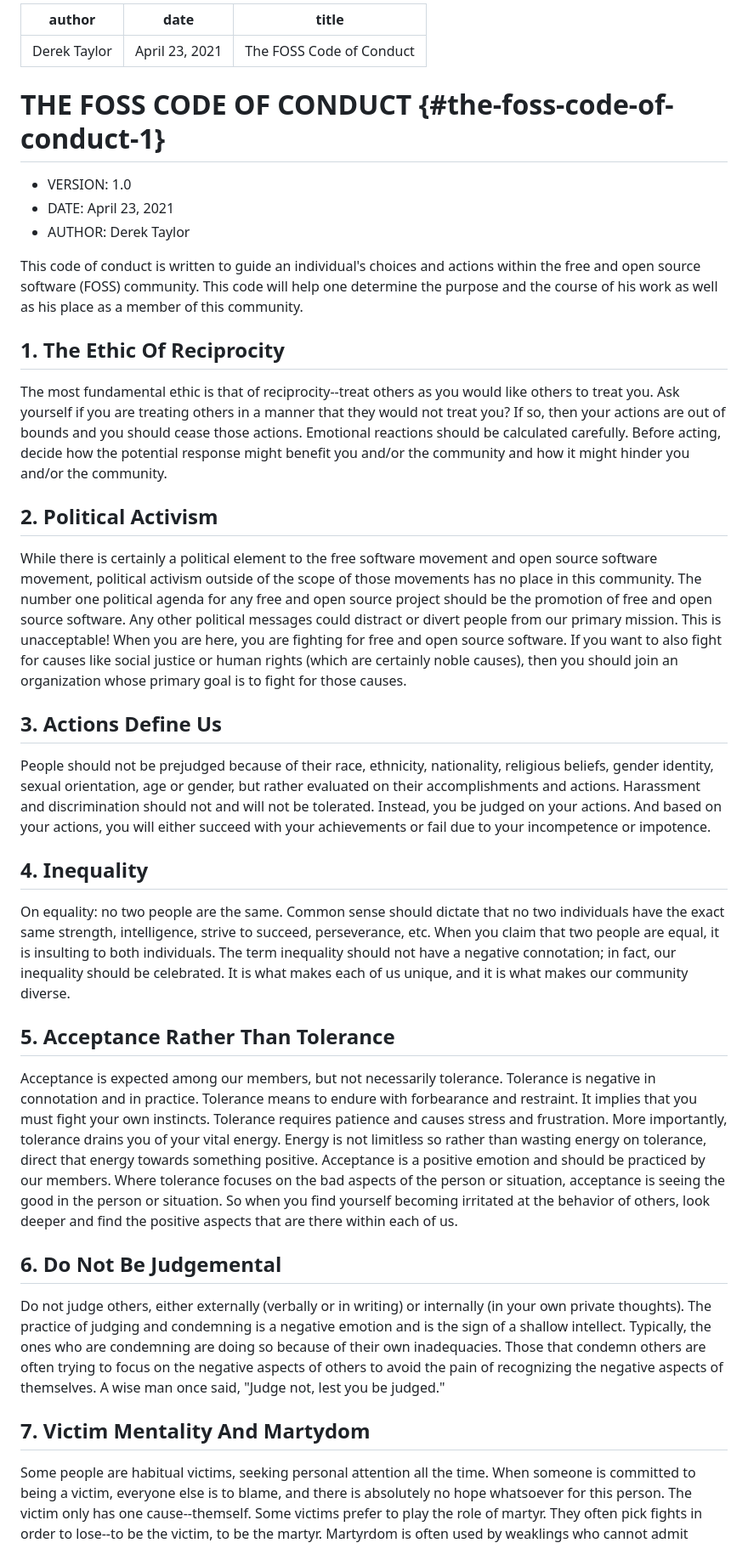
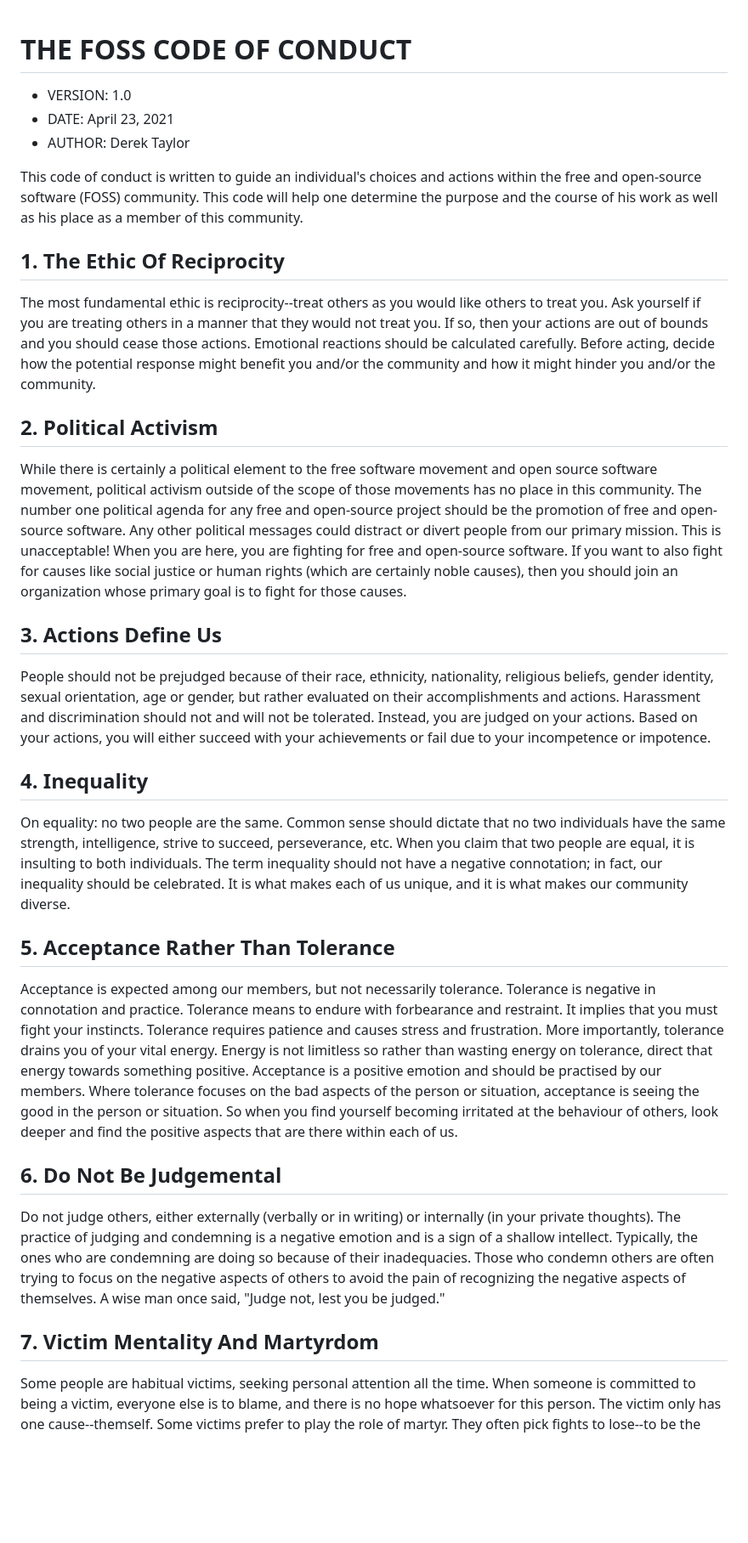
Before and after one commit to Project-LetsChat/LetsChat, a Markdown page: CODE_OF_CONDUCT.md, the part around one of its changes. Shown at 85% size. Drawn GitHub-style; blank space fills up the shorter version.

```diff
--- a/CODE_OF_CONDUCT.md
+++ b/CODE_OF_CONDUCT.md
@@ -1,25 +1,21 @@
----
-author: Derek Taylor
-date: April 23, 2021
-title: The FOSS Code of Conduct
----
 
-# THE FOSS CODE OF CONDUCT {#the-foss-code-of-conduct-1}
+
+# THE FOSS CODE OF CONDUCT
 
 -   VERSION: 1.0
 -   DATE: April 23, 2021
 -   AUTHOR: Derek Taylor
 
 This code of conduct is written to guide an individual\'s choices and
-actions within the free and open source software (FOSS) community. This
+actions within the free and open-source software (FOSS) community. This
 code will help one determine the purpose and the course of his work as
 well as his place as a member of this community.
 
 ## 1. The Ethic Of Reciprocity
 
-The most fundamental ethic is that of reciprocity--treat others as you
+The most fundamental ethic is reciprocity--treat others as you
 would like others to treat you. Ask yourself if you are treating others
-in a manner that they would not treat you? If so, then your actions are
+in a manner that they would not treat you. If so, then your actions are
 out of bounds and you should cease those actions. Emotional reactions
 should be calculated carefully. Before acting, decide how the potential
 response might benefit you and/or the community and how it might hinder
@@ -30,11 +26,10 @@ you and/or the community.
 While there is certainly a political element to the free software
 movement and open source software movement, political activism outside
 of the scope of those movements has no place in this community. The
-number one political agenda for any free and open source project should
-be the promotion of free and open source software. Any other political
+number one political agenda for any free and open-source project should
+be the promotion of free and open-source software. Any other political
 messages could distract or divert people from our primary mission. This
-is unacceptable! When you are here, you are fighting for free and open
-source software. If you want to also fight for causes like social
+is unacceptable! When you are here, you are fighting for free and open-source software. If you want to also fight for causes like social
 justice or human rights (which are certainly noble causes), then you
 should join an organization whose primary goal is to fight for those
 causes.
@@ -45,14 +40,14 @@ People should not be prejudged because of their race, ethnicity,
 nationality, religious beliefs, gender identity, sexual orientation, age
 or gender, but rather evaluated on their accomplishments and actions.
 Harassment and discrimination should not and will not be tolerated.
-Instead, you be judged on your actions. And based on your actions, you
+Instead, you are judged on your actions. Based on your actions, you
 will either succeed with your achievements or fail due to your
 incompetence or impotence.
 
 ## 4. Inequality
 
 On equality: no two people are the same. Common sense should dictate
-that no two individuals have the exact same strength, intelligence,
+that no two individuals have the same strength, intelligence,
 strive to succeed, perseverance, etc. When you claim that two people are
 equal, it is insulting to both individuals. The term inequality should
 not have a negative connotation; in fact, our inequality should be
@@ -62,35 +57,35 @@ community diverse.
 ## 5. Acceptance Rather Than Tolerance
 
 Acceptance is expected among our members, but not necessarily tolerance.
-Tolerance is negative in connotation and in practice. Tolerance means to
+Tolerance is negative in connotation and practice. Tolerance means to
 endure with forbearance and restraint. It implies that you must fight
-your own instincts. Tolerance requires patience and causes stress and
+your instincts. Tolerance requires patience and causes stress and
 frustration. More importantly, tolerance drains you of your vital
 energy. Energy is not limitless so rather than wasting energy on
 tolerance, direct that energy towards something positive. Acceptance is
-a positive emotion and should be practiced by our members. Where
+a positive emotion and should be practised by our members. Where
 tolerance focuses on the bad aspects of the person or situation,
 acceptance is seeing the good in the person or situation. So when you
-find yourself becoming irritated at the behavior of others, look deeper
+find yourself becoming irritated at the behaviour of others, look deeper
 and find the positive aspects that are there within each of us.
 
 ## 6. Do Not Be Judgemental
 
 Do not judge others, either externally (verbally or in writing) or
-internally (in your own private thoughts). The practice of judging and
-condemning is a negative emotion and is the sign of a shallow intellect.
-Typically, the ones who are condemning are doing so because of their own
-inadequacies. Those that condemn others are often trying to focus on the
+internally (in your private thoughts). The practice of judging and
+condemning is a negative emotion and is a sign of a shallow intellect.
+Typically, the ones who are condemning are doing so because of their
+inadequacies. Those who condemn others are often trying to focus on the
 negative aspects of others to avoid the pain of recognizing the negative
 aspects of themselves. A wise man once said, \"Judge not, lest you be
 judged.\"
 
-## 7. Victim Mentality And Martydom
+## 7. Victim Mentality And Martyrdom
 
 Some people are habitual victims, seeking personal attention all the
 time. When someone is committed to being a victim, everyone else is to
-blame, and there is absolutely no hope whatsoever for this person. The
+blame, and there is no hope whatsoever for this person. The
 victim only has one cause--themself. Some victims prefer to play the
-role of martyr. They often pick fights in order to lose--to be the
+role of martyr. They often pick fights to lose--to be the
 victim, to be the martyr. Martyrdom is often used by weaklings who
 cannot admit defeat or admit that they were wrong. If you are in a
```
Also changed, not shown: other parts of CODE_OF_CONDUCT.md (+7 -7 lines).
